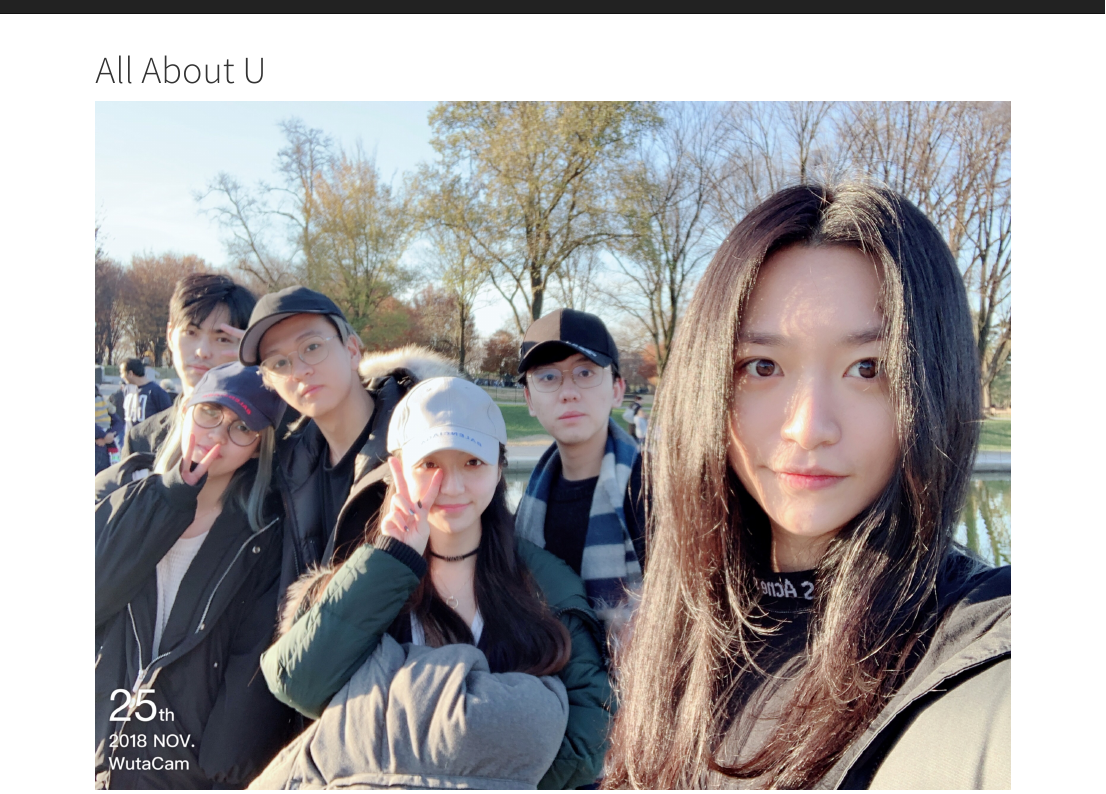
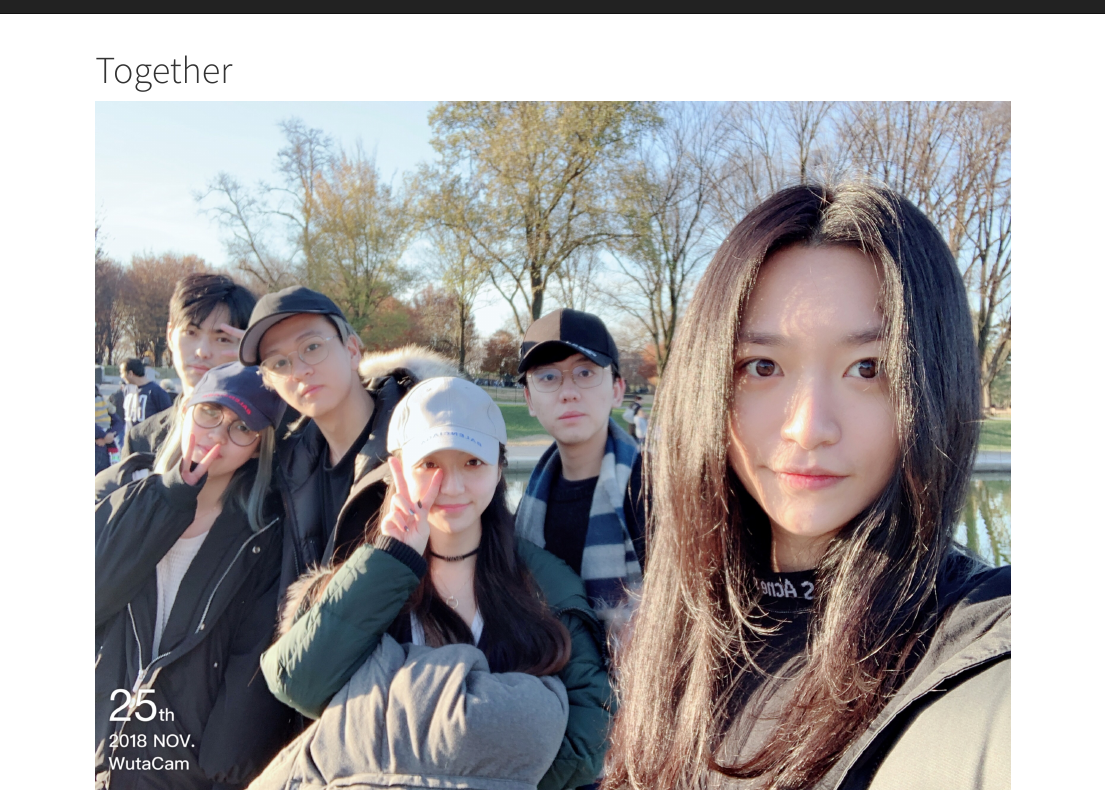
Before and after one commit to nihaowei/nihaowei.github.io, an R Markdown document (dashboard_template.Rmd): the page in a window 1100 px wide, from its top. Rendered offline with R 4.5, knitr and Pandoc, with nearby package versions.

Commit message:
together

```diff
--- a/dashboard_template.Rmd
+++ b/dashboard_template.Rmd
@@ -1,7 +1,5 @@
 ---
-title: "All About U"
+title: "Together"
 ---
 
 <img src="image/dc2.jpg" style="width:100%">
-
-<img src="image/fire.jpg" style="width:100%">
```
Also changed, not shown: dashboard_template.html.
